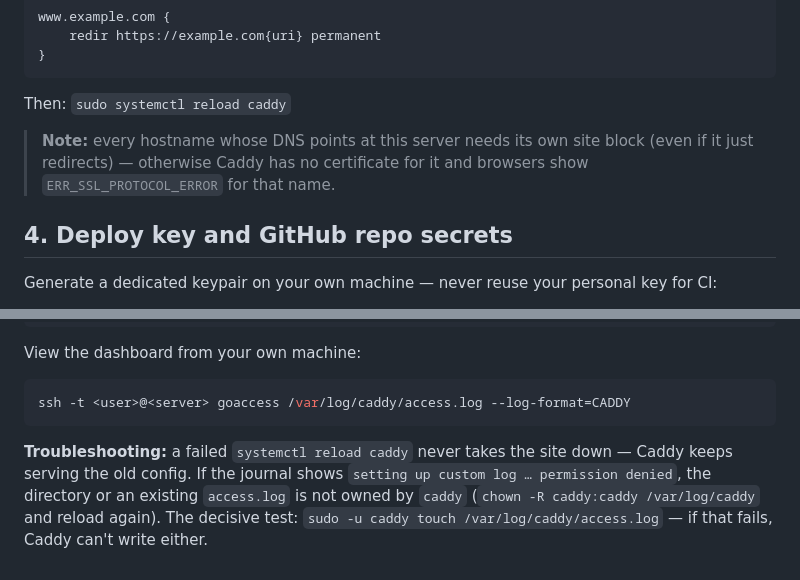
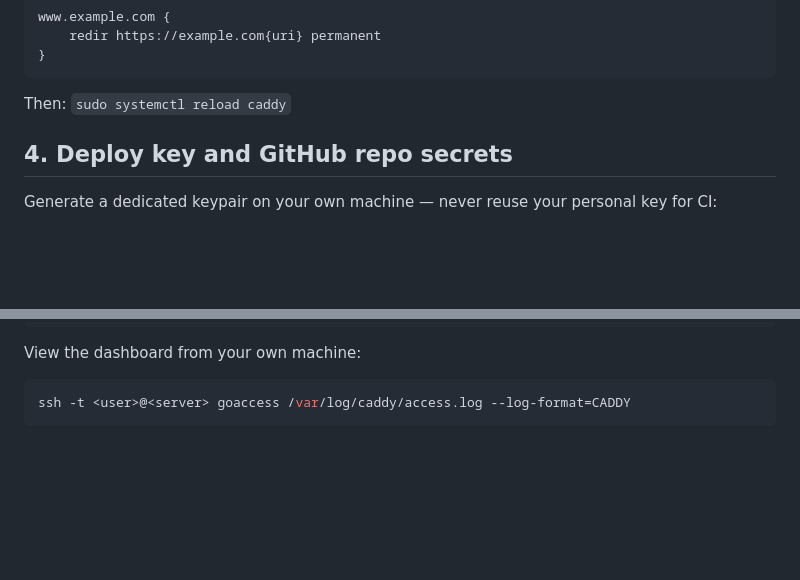
Before and after one commit to fabianh001/hoeltke.com, a Markdown page: docs/server-setup.md, 2 parts joined by grey strips. Rendered like a GitHub page; blank space fills up the shorter version.

Commit message:
Update server setup documentation

````diff
--- a/docs/server-setup.md
+++ b/docs/server-setup.md
@@ -71,10 +71,6 @@ www.example.com {
 ```
 
 Then: `sudo systemctl reload caddy`
-
-> **Note:** every hostname whose DNS points at this server needs its own site
-> block (even if it just redirects) — otherwise Caddy has no certificate for it
-> and browsers show `ERR_SSL_PROTOCOL_ERROR` for that name.
 
 ## 4. Deploy key and GitHub repo secrets
 
@@ -170,11 +166,3 @@ View the dashboard from your own machine:
 ```sh
 ssh -t <user>@<server> goaccess /var/log/caddy/access.log --log-format=CADDY
 ```
-
-**Troubleshooting:** a failed `systemctl reload caddy` never takes the site
-down — Caddy keeps serving the old config. If the journal shows
-`setting up custom log … permission denied`, the directory or an existing
-`access.log` is not owned by `caddy` (`chown -R caddy:caddy /var/log/caddy`
-and reload again). The decisive test:
-`sudo -u caddy touch /var/log/caddy/access.log` — if that fails, Caddy can't
-write either.
````
